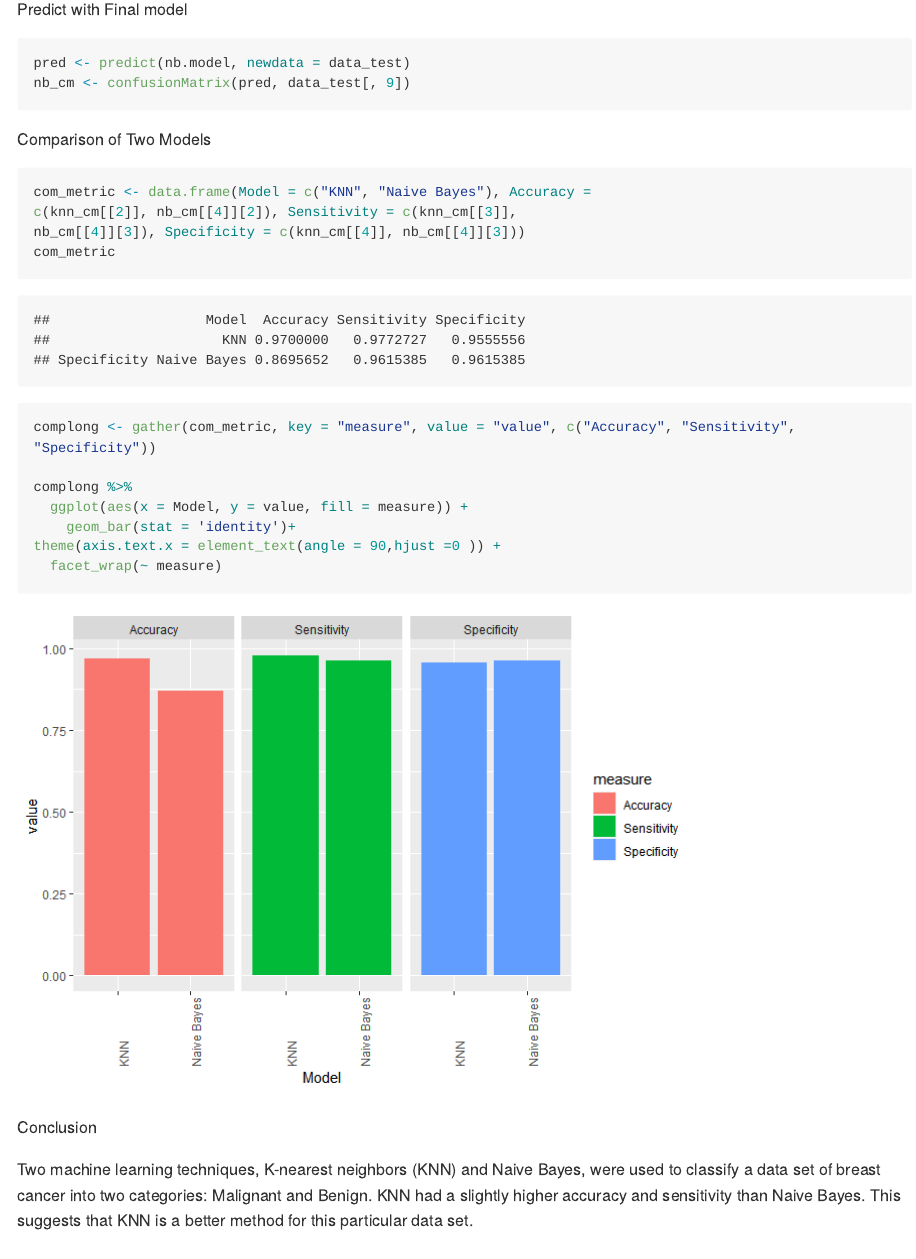
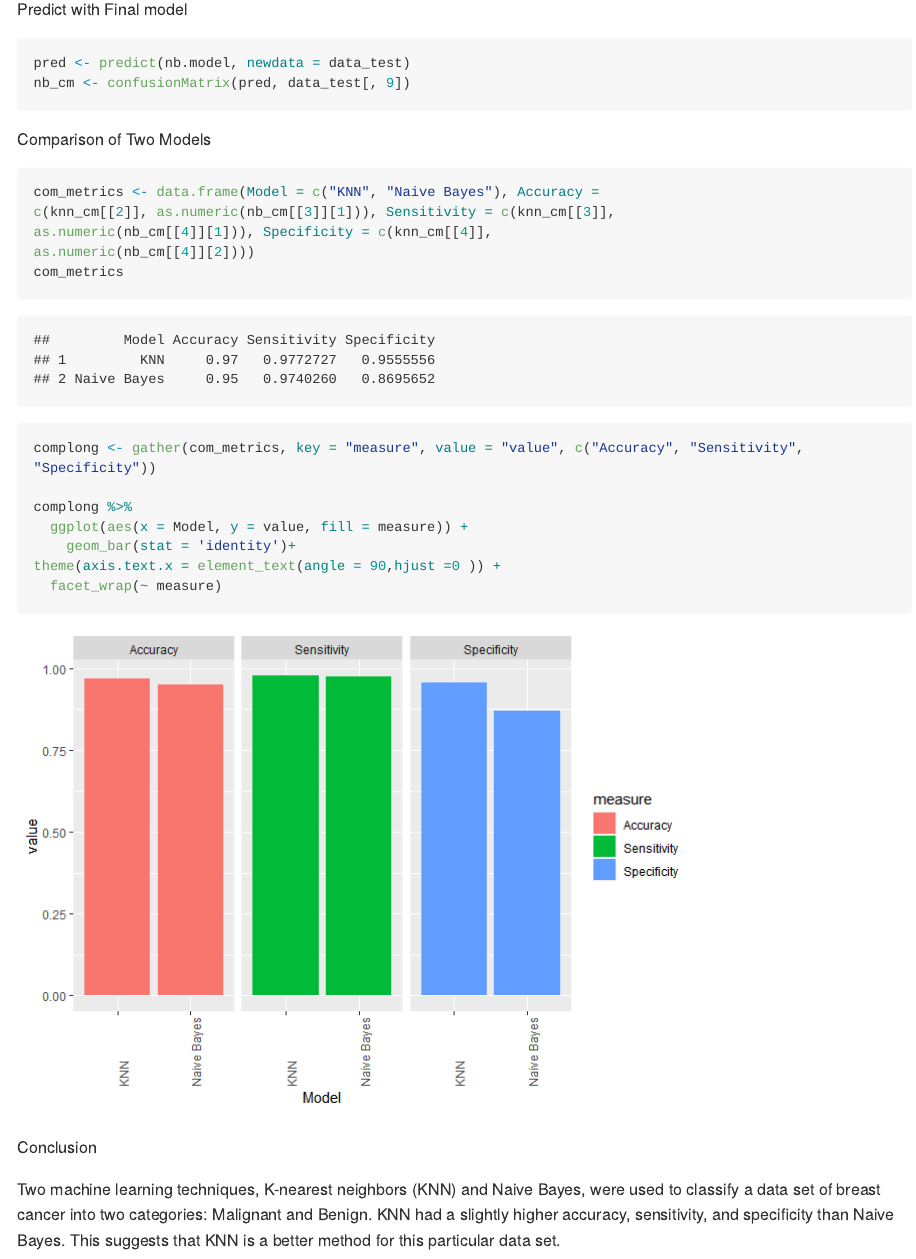
Before and after one commit to Mamad90m/KNN-NaiveBayes, an R Markdown document (Mark.Rmd): the page in a window 1100 px wide, from 6960 px down. The pictures show the output file Mark.md that the author committed with the source, drawn offline in the style of GitHub; long lines of code are wrapped.

Commit message:
Initial commit

````diff
--- a/Mark.Rmd
+++ b/Mark.Rmd
@@ -232,12 +232,14 @@ nb_cm <- confusionMatrix(pred, data_test[, 9])
 Comparison of Two Models
 
 ```{r}
-com_metric <- data.frame(Model = c("KNN", "Naive Bayes"), Accuracy =
-c(knn_cm[[2]], nb_cm[[4]][2]), Sensitivity = c(knn_cm[[3]],
-nb_cm[[4]][3]), Specificity = c(knn_cm[[4]], nb_cm[[4]][3]))
-com_metric
+com_metrics <- data.frame(Model = c("KNN", "Naive Bayes"), Accuracy =
+c(knn_cm[[2]], as.numeric(nb_cm[[3]][1])), Sensitivity = c(knn_cm[[3]],
+as.numeric(nb_cm[[4]][1])), Specificity = c(knn_cm[[4]],
+as.numeric(nb_cm[[4]][2])))
+com_metrics
 
-complong <- gather(com_metric, key = "measure", value = "value", c("Accuracy", "Sensitivity", "Specificity"))
+
+complong <- gather(com_metrics, key = "measure", value = "value", c("Accuracy", "Sensitivity", "Specificity"))
 
 complong %>%
   ggplot(aes(x = Model, y = value, fill = measure)) +
@@ -250,4 +252,4 @@ theme(axis.text.x = element_text(angle = 90,hjust =0 )) +
 Conclusion
 
 Two machine learning techniques, K-nearest neighbors (KNN) and Naive Bayes,
-were used to classify a data set of breast cancer into two categories: Malignant and Benign. KNN had a slightly higher accuracy and sensitivity than Naive Bayes. This suggests that KNN is a better method for this particular data set.
+were used to classify a data set of breast cancer into two categories: Malignant and Benign. KNN had a slightly higher accuracy, sensitivity, and specificity than Naive Bayes. This suggests that KNN is a better method for this particular data set.
````
Also changed, not shown: Mark.md, Mark_files/figure-gfm/unnamed-chunk-18-1.png.
